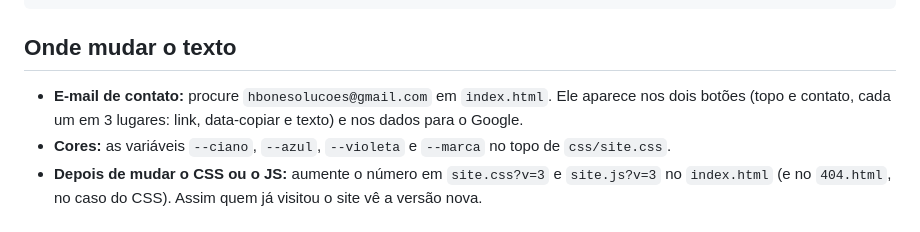
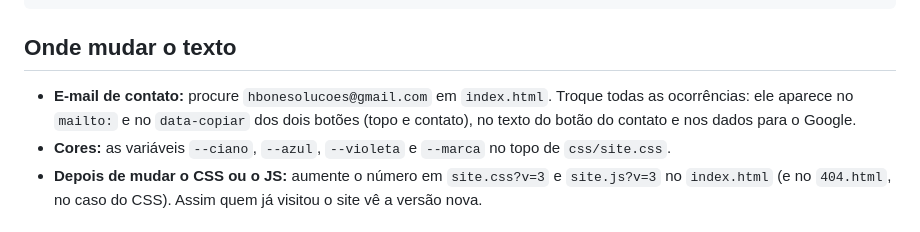
Before and after one commit to hudsonbatistaia/hbone-site, a Markdown page: LEIA-ME.md, the part around the change. Drawn GitHub-style.

Commit message:
LEIA-ME: onde trocar o e-mail
Co-Authored-By: Claude Opus 5.5 <noreply@anthropic.com>

````diff
--- a/LEIA-ME.md
+++ b/LEIA-ME.md
@@ -18,7 +18,7 @@ robots.txt, sitemap.xml   ajudam o Google a encontrar a página
 ```
 
 ## Onde mudar o texto
-- **E-mail de contato:** procure `hbonesolucoes@gmail.com` em `index.html`. Ele aparece nos dois botões (topo e contato, cada um em 3 lugares: link, data-copiar e texto) e nos dados para o Google.
+- **E-mail de contato:** procure `hbonesolucoes@gmail.com` em `index.html`. Troque todas as ocorrências: ele aparece no `mailto:` e no `data-copiar` dos dois botões (topo e contato), no texto do botão do contato e nos dados para o Google.
 - **Cores:** as variáveis `--ciano`, `--azul`, `--violeta` e `--marca` no topo de `css/site.css`.
 - **Depois de mudar o CSS ou o JS:** aumente o número em `site.css?v=3` e `site.js?v=3` no `index.html` (e no `404.html`, no caso do CSS). Assim quem já visitou o site vê a versão nova.
 
````
